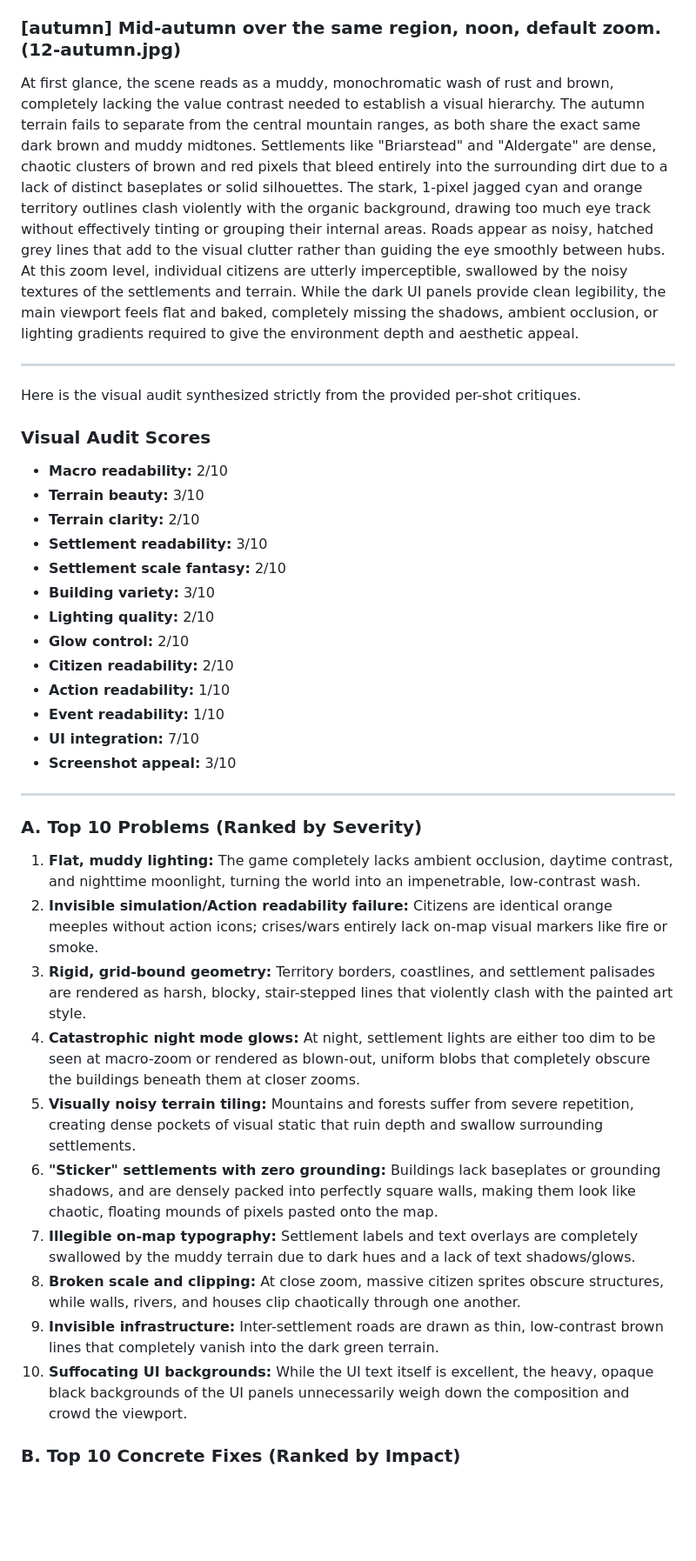
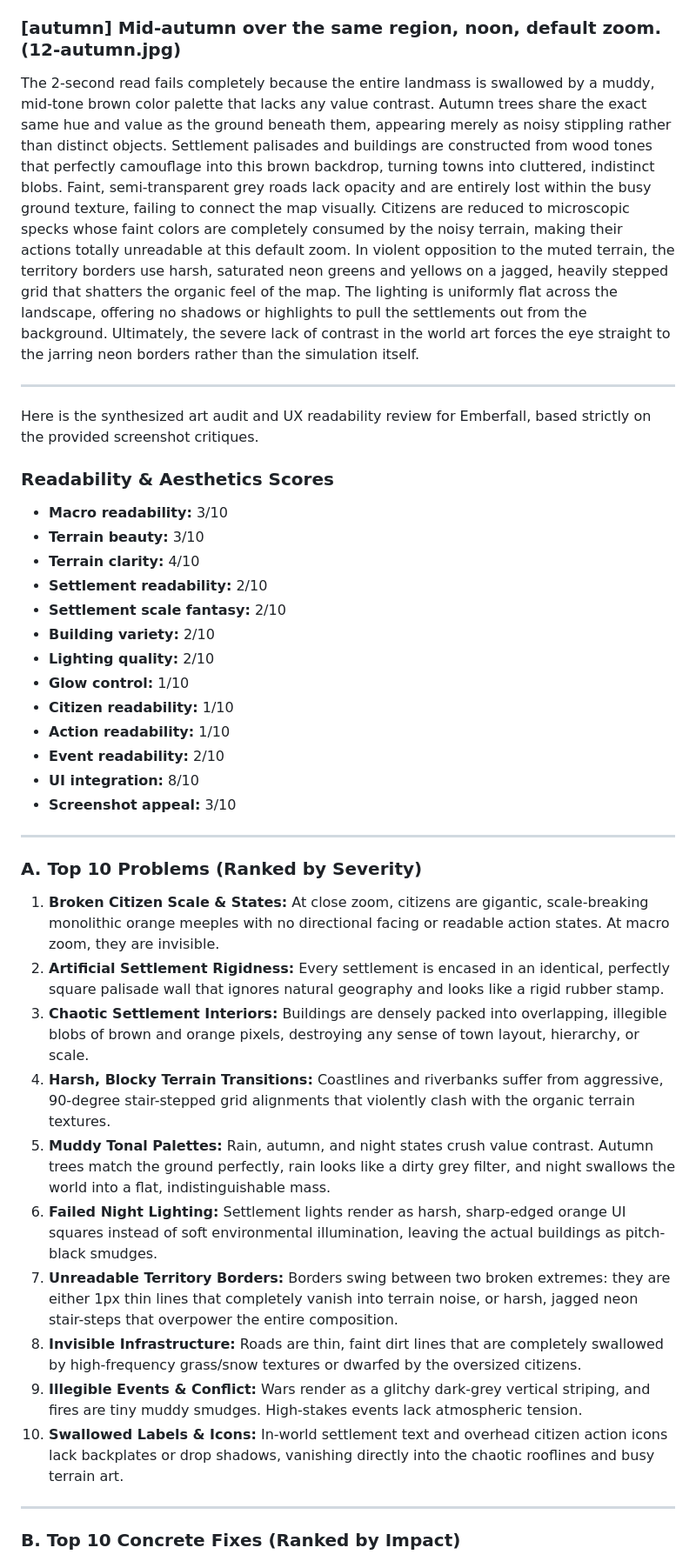
Before and after one commit to Quarkgluonmixture/Emberfall, a Markdown page: docs/art-audit/GEMINI_ART_AUDIT.md, the part around one of its changes. Shown at 87% size. Drawn GitHub-style; blank space fills up the shorter version.

```diff
--- a/docs/art-audit/GEMINI_ART_AUDIT.md
+++ b/docs/art-audit/GEMINI_ART_AUDIT.md
@@ -45,38 +52,40 @@ The immediate visual read is completely hijacked by the jagged, neon territory b
 
 ### [autumn] Mid-autumn over the same region, noon, default zoom. (12-autumn.jpg)
-At first glance, the scene reads as a muddy, monochromatic wash of rust and brown, completely lacking the value contrast needed to establish a visual hierarchy. The autumn terrain fails to separate from the central mountain ranges, as both share the exact same dark brown and muddy midtones. Settlements like "Briarstead" and "Aldergate" are dense, chaotic clusters of brown and red pixels that bleed entirely into the surrounding dirt due to a lack of distinct baseplates or solid silhouettes. The stark, 1-pixel jagged cyan and orange territory outlines clash violently with the organic background, drawing too much eye track without effectively tinting or grouping their internal areas. Roads appear as noisy, hatched grey lines that add to the visual clutter rather than guiding the eye smoothly between hubs. At this zoom level, individual citizens are utterly imperceptible, swallowed by the noisy textures of the settlements and terrain. While the dark UI panels provide clean legibility, the main viewport feels flat and baked, completely missing the shadows, ambient occlusion, or lighting gradients required to give the environment depth and aesthetic appeal.
+The 2-second read fails completely because the entire landmass is swallowed by a muddy, mid-tone brown color palette that lacks any value contrast. Autumn trees share the exact same hue and value as the ground beneath them, appearing merely as noisy stippling rather than distinct objects. Settlement palisades and buildings are constructed from wood tones that perfectly camouflage into this brown backdrop, turning towns into cluttered, indistinct blobs. Faint, semi-transparent grey roads lack opacity and are entirely lost within the busy ground texture, failing to connect the map visually. Citizens are reduced to microscopic specks whose faint colors are completely consumed by the noisy terrain, making their actions totally unreadable at this default zoom. In violent opposition to the muted terrain, the territory borders use harsh, saturated neon greens and yellows on a jagged, heavily stepped grid that shatters the organic feel of the map. The lighting is uniformly flat across the landscape, offering no shadows or highlights to pull the settlements out from the background. Ultimately, the severe lack of contrast in the world art forces the eye straight to the jarring neon borders rather than the simulation itself.
 
 ---
 
-Here is the visual audit synthesized strictly from the provided per-shot critiques.
+Here is the synthesized art audit and UX readability review for Emberfall, based strictly on the provided screenshot critiques.
 
-### Visual Audit Scores
-*   **Macro readability:** 2/10
-*   **Terrain beauty:** 3/10
-*   **Terrain clarity:** 2/10
-*   **Settlement readability:** 3/10
-*   **Settlement scale fantasy:** 2/10
-*   **Building variety:** 3/10
-*   **Lighting quality:** 2/10
-*   **Glow control:** 2/10
-*   **Citizen readability:** 2/10
-*   **Action readability:** 1/10
-*   **Event readability:** 1/10
-*   **UI integration:** 7/10
-*   **Screenshot appeal:** 3/10
+### Readability & Aesthetics Scores
+- **Macro readability:** 3/10
+- **Terrain beauty:** 3/10
+- **Terrain clarity:** 4/10
+- **Settlement readability:** 2/10
+- **Settlement scale fantasy:** 2/10
+- **Building variety:** 2/10
+- **Lighting quality:** 2/10
+- **Glow control:** 1/10
+- **Citizen readability:** 1/10
+- **Action readability:** 1/10
+- **Event readability:** 2/10
+- **UI integration:** 8/10
+- **Screenshot appeal:** 3/10
 
-***
+---
 
 ### A. Top 10 Problems (Ranked by Severity)
-1. **Flat, muddy lighting:** The game completely lacks ambient occlusion, daytime contrast, and nighttime moonlight, turning the world into an impenetrable, low-contrast wash.
-2. **Invisible simulation/Action readability failure:** Citizens are identical orange meeples without action icons; crises/wars entirely lack on-map visual markers like fire or smoke.
-3. **Rigid, grid-bound geometry:** Territory borders, coastlines, and settlement palisades are rendered as harsh, blocky, stair-stepped lines that violently clash with the painted art style.
-4. **Catastrophic night mode glows:** At night, settlement lights are either too dim to be seen at macro-zoom or rendered as blown-out, uniform blobs that completely obscure the buildings beneath them at closer zooms.
-5. **Visually noisy terrain tiling:** Mountains and forests suffer from severe repetition, creating dense pockets of visual static that ruin depth and swallow surrounding settlements.
-6. **"Sticker" settlements with zero grounding:** Buildings lack baseplates or grounding shadows, and are densely packed into perfectly square walls, making them look like chaotic, floating mounds of pixels pasted onto the map.
-7. **Illegible on-map typography:** Settlement labels and text overlays are completely swallowed by the muddy terrain due to dark hues and a lack of text shadows/glows.
-8. **Broken scale and clipping:** At close zoom, massive citizen sprites obscure structures, while walls, rivers, and houses clip chaotically through one another.
-9. **Invisible infrastructure:** Inter-settlement roads are drawn as thin, low-contrast brown lines that completely vanish into the dark green terrain.
-10. **Suffocating UI backgrounds:** While the UI text itself is excellent, the heavy, opaque black backgrounds of the UI panels unnecessarily weigh down the composition and crowd the viewport.
+1. **Broken Citizen Scale & States:** At close zoom, citizens are gigantic, scale-breaking monolithic orange meeples with no directional facing or readable action states. At macro zoom, they are invisible.
+2. **Artificial Settlement Rigidness:** Every settlement is encased in an identical, perfectly square palisade wall that ignores natural geography and looks like a rigid rubber stamp.
+3. **Chaotic Settlement Interiors:** Buildings are densely packed into overlapping, illegible blobs of brown and orange pixels, destroying any sense of town layout, hierarchy, or scale.
+4. **Harsh, Blocky Terrain Transitions:** Coastlines and riverbanks suffer from aggressive, 90-degree stair-stepped grid alignments that violently clash with the organic terrain textures.
+5. **Muddy Tonal Palettes:** Rain, autumn, and night states crush value contrast. Autumn trees match the ground perfectly, rain looks like a dirty grey filter, and night swallows the world into a flat, indistinguishable mass.
+6. **Failed Night Lighting:** Settlement lights render as harsh, sharp-edged orange UI squares instead of soft environmental illumination, leaving the actual buildings as pitch-black smudges.
+7. **Unreadable Territory Borders:** Borders swing between two broken extremes: they are either 1px thin lines that completely vanish into terrain noise, or harsh, jagged neon stair-steps that overpower the entire composition.
+8. **Invisible Infrastructure:** Roads are thin, faint dirt lines that are completely swallowed by high-frequency grass/snow textures or dwarfed by the oversized citizens.
+9. **Illegible Events & Conflict:** Wars render as a glitchy dark-grey vertical striping, and fires are tiny muddy smudges. High-stakes events lack atmospheric tension.
+10. **Swallowed Labels & Icons:** In-world settlement text and overhead citizen action icons lack backplates or drop shadows, vanishing directly into the chaotic rooflines and busy terrain art.
+
+---
 
 ### B. Top 10 Concrete Fixes (Ranked by Impact)
```
Also changed, not shown: other parts of docs/art-audit/GEMINI_ART_AUDIT.md (+68 -39 lines), docs/art-audit/GEMINI_ACTION_ITEMS.md (+30 -45 lines), docs/sessions/2026-06-12.md (+29 -0 lines).
